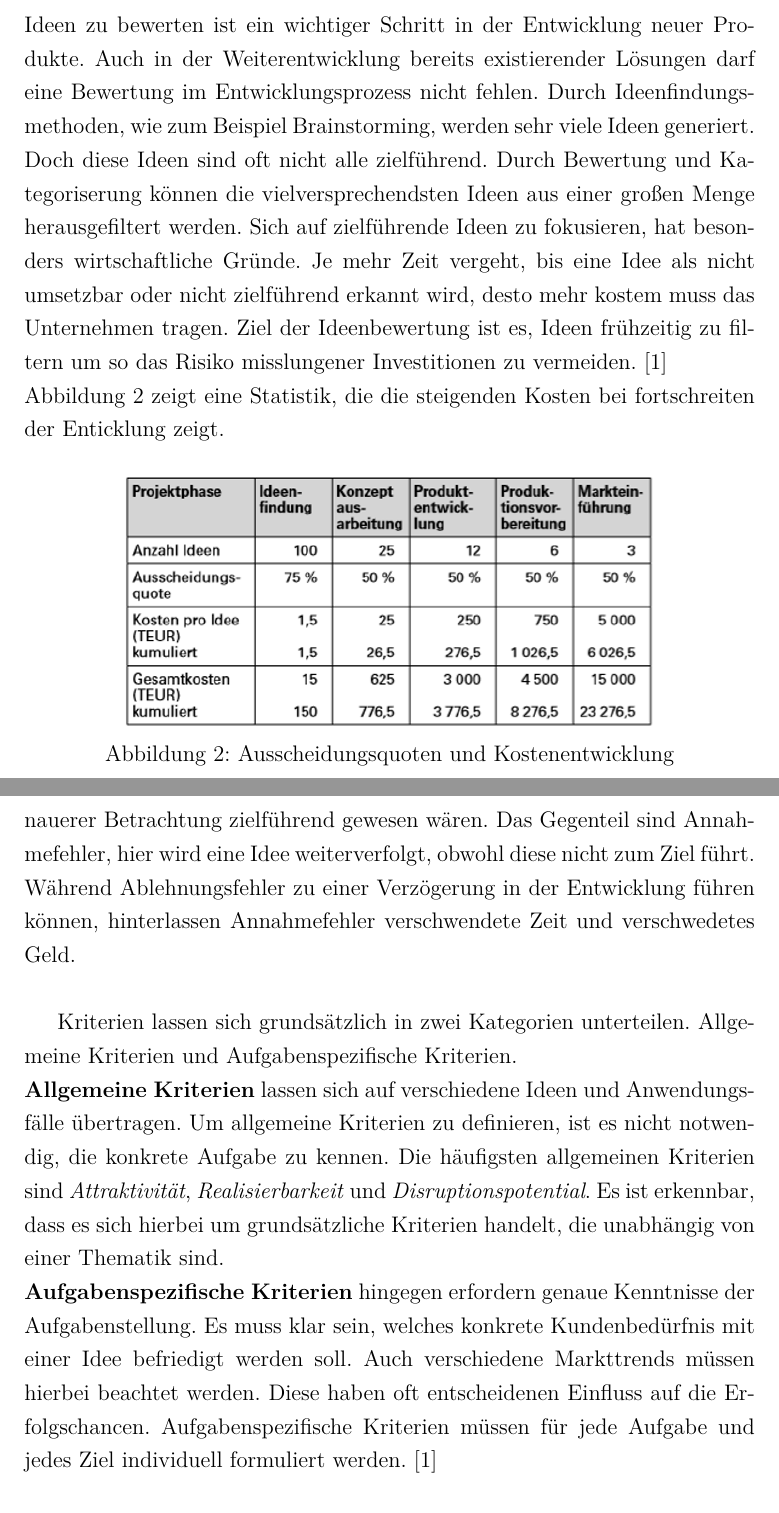
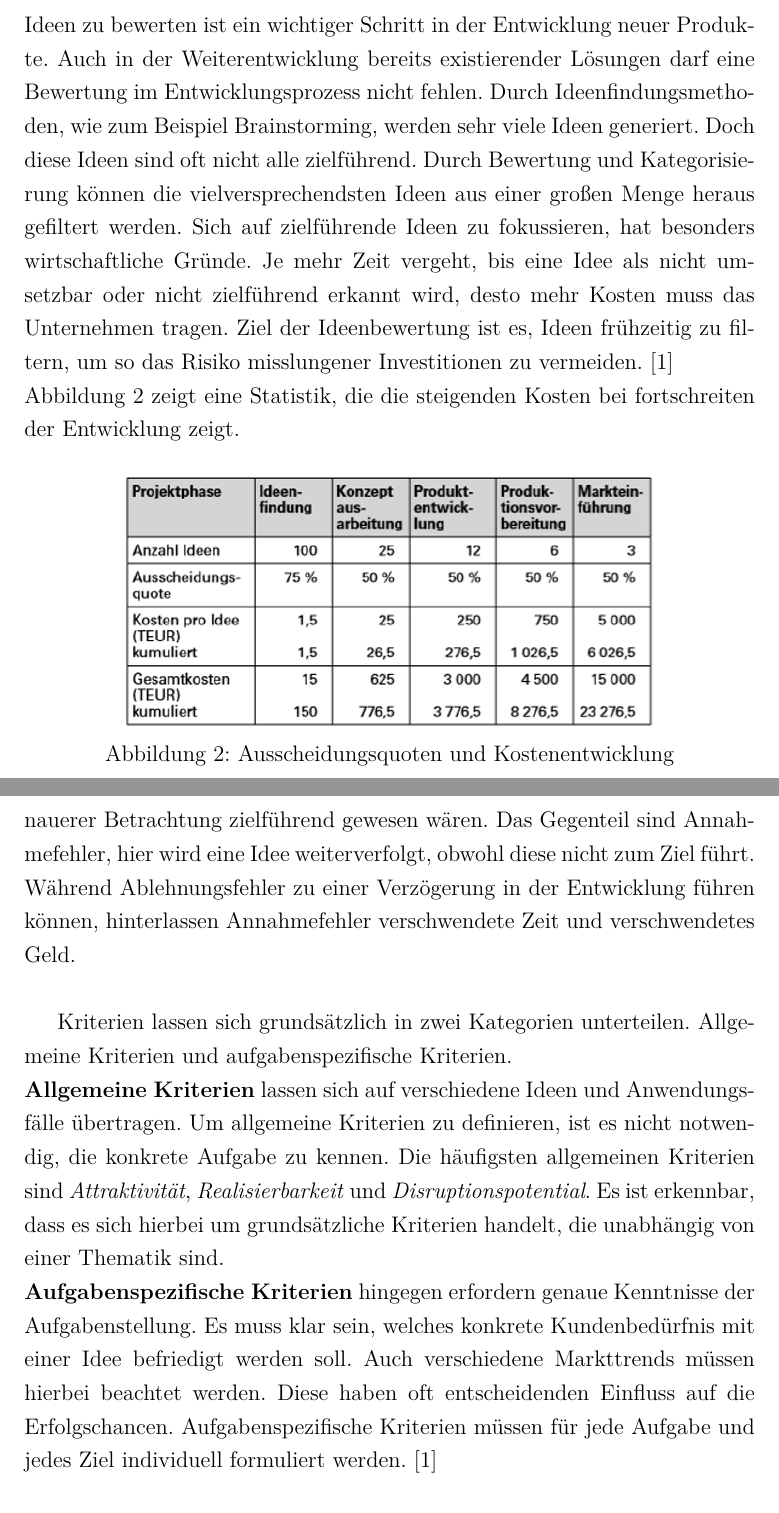
Before and after one commit to poletin/InnovationSeminararbeit, a LaTeX paper (seminararbeit.tex, which reads content/02_Theorie.tex): two parts of pages 8 and 9 of 23, joined at a grey line, cut so that both start at the same text. Compiled offline with pdfLaTeX.

Commit message:
Enhancement: Spell Checker Latex

```diff
--- a/content/02_Theorie.tex
+++ b/content/02_Theorie.tex
@@ -5,12 +5,12 @@ Ideen zu bewerten ist ein wichtiger Schritt in der Entwicklung neuer Produkte.
 Auch in der Weiterentwicklung bereits existierender Lösungen darf eine Bewertung im Entwicklungsprozess nicht fehlen.
 Durch Ideenfindungsmethoden, wie zum Beispiel Brainstorming, werden sehr viele Ideen generiert. Doch diese Ideen
 sind oft nicht alle zielführend.
-Durch Bewertung und Kategoriserung können die vielversprechendsten Ideen aus einer großen Menge herausgefiltert werden.
-Sich auf zielführende Ideen zu fokusieren, hat besonders wirtschaftliche Gründe.
-Je mehr Zeit vergeht, bis eine Idee als nicht umsetzbar oder nicht zielführend erkannt wird, desto mehr kostem muss das Unternehmen tragen.
-Ziel der Ideenbewertung ist es, Ideen frühzeitig zu filtern um so das Risiko misslungener Investitionen zu vermeiden.
+Durch Bewertung und Kategorisierung können die vielversprechendsten Ideen aus einer großen Menge heraus gefiltert werden.
+Sich auf zielführende Ideen zu fokussieren, hat besonders wirtschaftliche Gründe.
+Je mehr Zeit vergeht, bis eine Idee als nicht umsetzbar oder nicht zielführend erkannt wird, desto mehr Kosten muss das Unternehmen tragen.
+Ziel der Ideenbewertung ist es, Ideen frühzeitig zu filtern, um so das Risiko misslungener Investitionen zu vermeiden.
 \cite{grossklaus:2008}\\
-\autoref{img:filterKosten} zeigt eine Statistik, die die steigenden Kosten bei fortschreiten der Enticklung zeigt.
+\autoref{img:filterKosten} zeigt eine Statistik, die die steigenden Kosten bei fortschreiten der Entwicklung zeigt.
 \begin{figure}[h]
 	\centering
 	\includegraphics[width=10cm]{ideenfilterung.png}
@@ -24,16 +24,16 @@ Aus diesem Grund ist es wichtig, die Kriterien sorgfältig zu definieren. Werden
 so kann dies zu Ablehnungs- oder Annahmefehlern führen.
 Ablehnungsfehler bezeichnen Ideen, die fälschlicherweise abgelehnt wurden, obwohl sie bei genauerer Betrachtung
 zielführend gewesen wären. Das Gegenteil sind Annahmefehler, hier wird eine Idee weiterverfolgt, obwohl diese nicht zum Ziel führt.
-Während Ablehnungsfehler zu einer Verzögerung in der Entwicklung führen können, hinterlassen Annahmefehler verschwendete Zeit und verschwedetes Geld.\\
+Während Ablehnungsfehler zu einer Verzögerung in der Entwicklung führen können, hinterlassen Annahmefehler verschwendete Zeit und verschwendetes Geld.\\
 
-Kriterien lassen sich grundsätzlich in zwei Kategorien unterteilen. Allgemeine Kriterien und Aufgabenspezifische Kriterien.\\
+Kriterien lassen sich grundsätzlich in zwei Kategorien unterteilen. Allgemeine Kriterien und aufgabenspezifische Kriterien.\\
 \textbf{Allgemeine Kriterien} lassen sich auf verschiedene Ideen und Anwendungsfälle übertragen.
 Um allgemeine Kriterien zu definieren, ist es nicht notwendig, die konkrete Aufgabe zu kennen.
 Die häufigsten allgemeinen Kriterien sind \textit{Attraktivität}, \textit{Realisierbarkeit} und
 \textit{Disruptionspotential}. Es ist erkennbar, dass es sich hierbei um grundsätzliche Kriterien handelt, die unabhängig von einer Thematik sind.\\
 \textbf{Aufgabenspezifische Kriterien} hingegen erfordern genaue Kenntnisse der Aufgabenstellung. Es muss klar sein, welches
 konkrete Kundenbedürfnis mit einer Idee befriedigt werden soll. Auch verschiedene Markttrends müssen hierbei beachtet werden.
-Diese haben oft entscheidenen Einfluss auf die Erfolgschancen. Aufgabenspezifische Kriterien müssen für jede Aufgabe und jedes Ziel
+Diese haben oft entscheidenden Einfluss auf die Erfolgschancen. Aufgabenspezifische Kriterien müssen für jede Aufgabe und jedes Ziel
 individuell formuliert werden.
 \cite{grossklaus:2008}
 
```
Also changed, not shown: content/01_Einleitung.tex (+5 -5 lines), content/03_SAC.tex (+2 -2 lines), content/05_NeueFeatures.tex (+5 -5 lines), content/06_Fazit.tex (+1 -1 lines), content/02_Theorie.tex (2 more changed lines).
